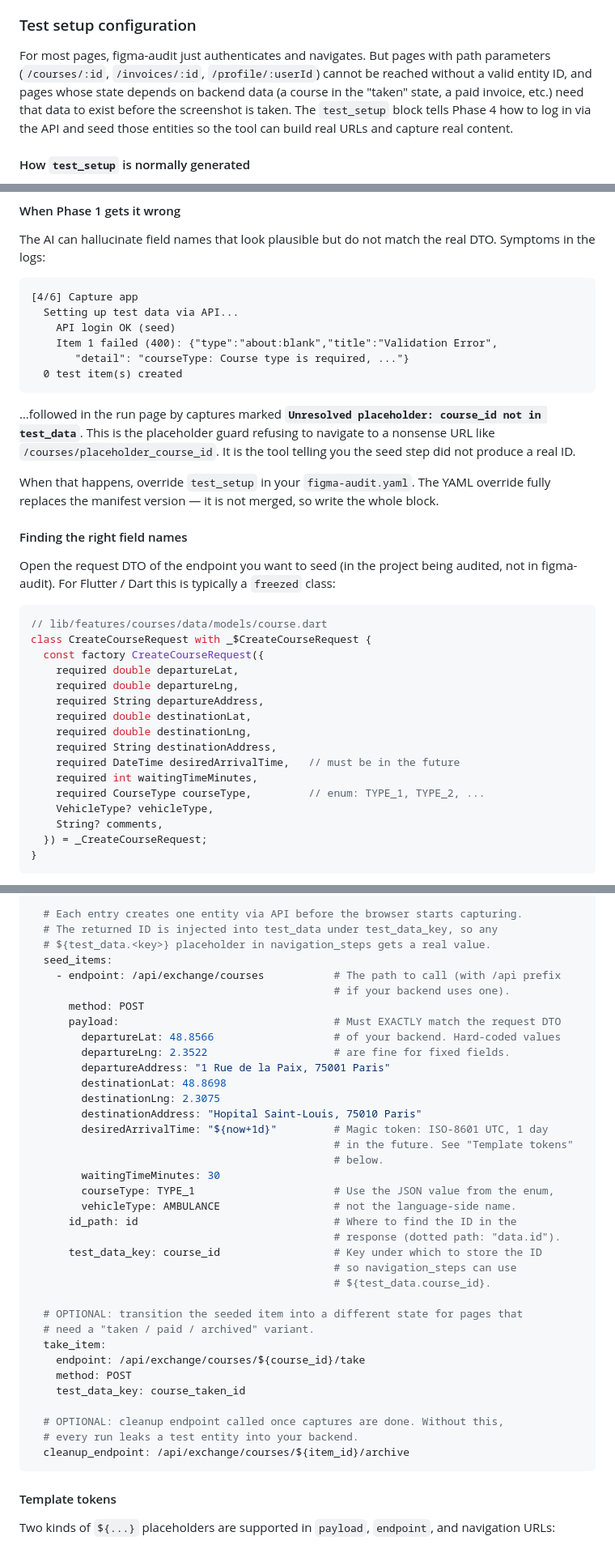
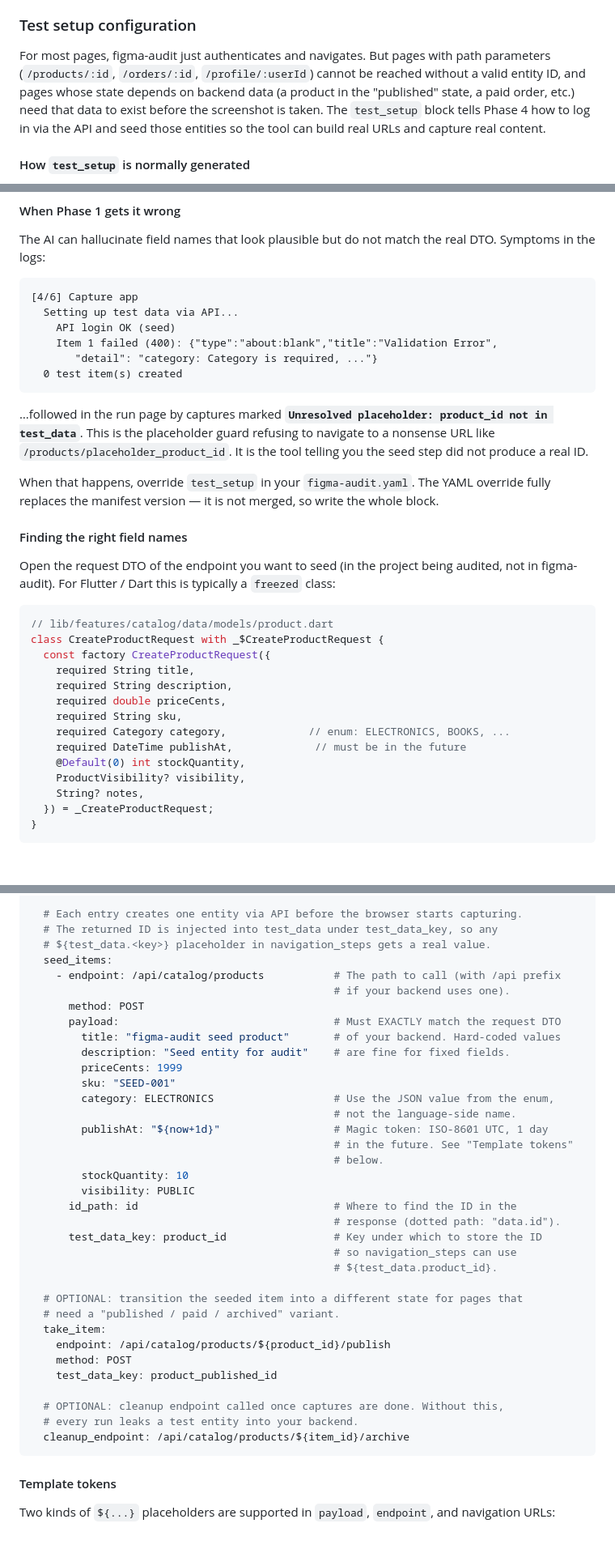
Before and after one commit to sbassomp/figma-audit, a Markdown page: README.md, 3 parts joined by grey strips. Shown at 81% size. GitHub-like rendering; blank space fills up the shorter version.

Commit message:
Replace medical/transport domain examples with generic e-commerce
The test_setup configuration section used examples from the app that
originally drove this tool's development (courses, ambulances, patient
addresses, healthcare facilities, Paris hospital addresses). Rewrite
all examples to use a generic product catalog domain (products, SKUs,
categories, stock quantity) so readers don't have to guess what the
tool is meant to audit — it works for any web app, and the README
should reflect that.

Changes:
- CreateCourseRequest DTO example -> CreateProductRequest
- seed_items endpoint /api/exchange/courses -> /api/catalog/products
- payload fields (departureLat/Lng/Address, courseType, vehicleType,
  desiredArrivalTime) -> (title, description, priceCents, sku,
  category, publishAt, stockQuantity)
- take_item endpoint /take -> /publish
- test_data_key course_id -> product_id
- Log excerpt error message 'courseType: Course type is required'
  -> 'category: Category is required'

````diff
--- a/README.md
+++ b/README.md
@@ -424,7 +424,7 @@ The command requires an interactive terminal (it may ask clarification questions
 
 ### Test setup configuration
 
-For most pages, figma-audit just authenticates and navigates. But pages with path parameters (`/courses/:id`, `/invoices/:id`, `/profile/:userId`) cannot be reached without a valid entity ID, and pages whose state depends on backend data (a course in the "taken" state, a paid invoice, etc.) need that data to exist before the screenshot is taken. The `test_setup` block tells Phase 4 how to log in via the API and seed those entities so the tool can build real URLs and capture real content.
+For most pages, figma-audit just authenticates and navigates. But pages with path parameters (`/products/:id`, `/orders/:id`, `/profile/:userId`) cannot be reached without a valid entity ID, and pages whose state depends on backend data (a product in the "published" state, a paid order, etc.) need that data to exist before the screenshot is taken. The `test_setup` block tells Phase 4 how to log in via the API and seed those entities so the tool can build real URLs and capture real content.
 
 #### How `test_setup` is normally generated
 
@@ -439,11 +439,11 @@ The AI can hallucinate field names that look plausible but do not match the real
   Setting up test data via API...
     API login OK (seed)
     Item 1 failed (400): {"type":"about:blank","title":"Validation Error",
-       "detail": "courseType: Course type is required, ..."}
+       "detail": "category: Category is required, ..."}
   0 test item(s) created
 ```
 
-…followed in the run page by captures marked **`Unresolved placeholder: course_id not in test_data`**. This is the placeholder guard refusing to navigate to a nonsense URL like `/courses/placeholder_course_id`. It is the tool telling you the seed step did not produce a real ID.
+…followed in the run page by captures marked **`Unresolved placeholder: product_id not in test_data`**. This is the placeholder guard refusing to navigate to a nonsense URL like `/products/placeholder_product_id`. It is the tool telling you the seed step did not produce a real ID.
 
 When that happens, override `test_setup` in your `figma-audit.yaml`. The YAML override fully replaces the manifest version — it is not merged, so write the whole block.
 
@@ -452,21 +452,19 @@ When that happens, override `test_setup` in your `figma-audit.yaml`. The YAML ov
 Open the request DTO of the endpoint you want to seed (in the project being audited, not in figma-audit). For Flutter / Dart this is typically a `freezed` class:
 
 ```dart
-// lib/features/courses/data/models/course.dart
-class CreateCourseRequest with _$CreateCourseRequest {
-  const factory CreateCourseRequest({
-    required double departureLat,
-    required double departureLng,
-    required String departureAddress,
-    required double destinationLat,
-    required double destinationLng,
-    required String destinationAddress,
-    required DateTime desiredArrivalTime,   // must be in the future
-    required int waitingTimeMinutes,
-    required CourseType courseType,         // enum: TYPE_1, TYPE_2, ...
-    VehicleType? vehicleType,
-    String? comments,
-  }) = _CreateCourseRequest;
+// lib/features/catalog/data/models/product.dart
+class CreateProductRequest with _$CreateProductRequest {
+  const factory CreateProductRequest({
+    required String title,
+    required String description,
+    required double priceCents,
+    required String sku,
+    required Category category,             // enum: ELECTRONICS, BOOKS, ...
+    required DateTime publishAt,             // must be in the future
+    @Default(0) int stockQuantity,
+    ProductVisibility? visibility,
+    String? notes,
+  }) = _CreateProductRequest;
 }
 ```
 
@@ -490,38 +488,37 @@ test_setup:
   # The returned ID is injected into test_data under test_data_key, so any
   # ${test_data.<key>} placeholder in navigation_steps gets a real value.
   seed_items:
-    - endpoint: /api/exchange/courses           # The path to call (with /api prefix
+    - endpoint: /api/catalog/products           # The path to call (with /api prefix
                                                 # if your backend uses one).
       method: POST
       payload:                                  # Must EXACTLY match the request DTO
-        departureLat: 48.8566                   # of your backend. Hard-coded values
-        departureLng: 2.3522                    # are fine for fixed fields.
-        departureAddress: "1 Rue de la Paix, 75001 Paris"
-        destinationLat: 48.8698
-        destinationLng: 2.3075
-        destinationAddress: "Hopital Saint-Louis, 75010 Paris"
-        desiredArrivalTime: "${now+1d}"         # Magic token: ISO-8601 UTC, 1 day
+        title: "figma-audit seed product"       # of your backend. Hard-coded values
+        description: "Seed entity for audit"    # are fine for fixed fields.
+        priceCents: 1999
+        sku: "SEED-001"
+        category: ELECTRONICS                   # Use the JSON value from the enum,
+                                                # not the language-side name.
+        publishAt: "${now+1d}"                  # Magic token: ISO-8601 UTC, 1 day
                                                 # in the future. See "Template tokens"
                                                 # below.
-        waitingTimeMinutes: 30
-        courseType: TYPE_1                      # Use the JSON value from the enum,
-        vehicleType: AMBULANCE                  # not the language-side name.
+        stockQuantity: 10
+        visibility: PUBLIC
       id_path: id                               # Where to find the ID in the
                                                 # response (dotted path: "data.id").
-      test_data_key: course_id                  # Key under which to store the ID
+      test_data_key: product_id                 # Key under which to store the ID
                                                 # so navigation_steps can use
-                                                # ${test_data.course_id}.
+                                                # ${test_data.product_id}.
 
   # OPTIONAL: transition the seeded item into a different state for pages that
-  # need a "taken / paid / archived" variant.
+  # need a "published / paid / archived" variant.
   take_item:
-    endpoint: /api/exchange/courses/${course_id}/take
+    endpoint: /api/catalog/products/${product_id}/publish
     method: POST
-    test_data_key: course_taken_id
+    test_data_key: product_published_id
 
   # OPTIONAL: cleanup endpoint called once captures are done. Without this,
   # every run leaks a test entity into your backend.
-  cleanup_endpoint: /api/exchange/courses/${item_id}/archive
+  cleanup_endpoint: /api/catalog/products/${item_id}/archive
 ```
 
 #### Template tokens
````
